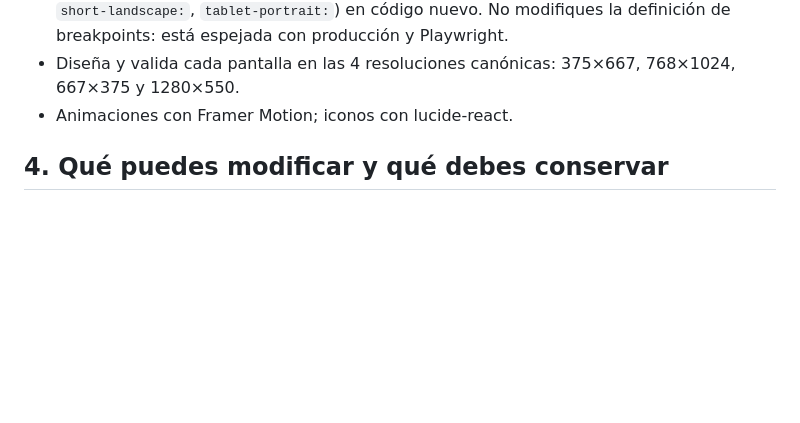
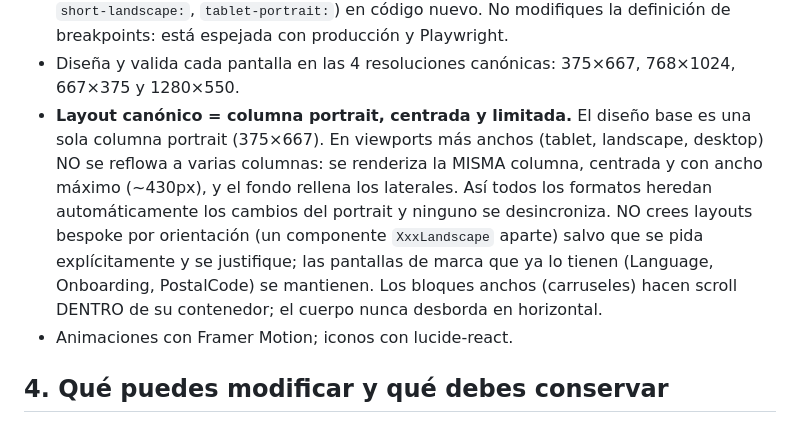
Before and after one commit to KM0Lab-git-admin/km0lab, a Markdown page: docs/LOVABLE-KNOWLEDGE.md, the part around the change. GitHub-like rendering; blank space fills up the shorter version.

Commit message:
docs(agents): regla de layout portrait-first en el contrato
§3: el layout canónico es la columna portrait centrada y limitada; los
viewports anchos la heredan sin reflow a columnas. Prohíbe layouts
bespoke por orientación salvo justificación. Evita la desincronización
portrait/landscape que rompía pantallas.

Co-Authored-By: Claude Fable 5 <noreply@anthropic.com>
Claude-Session: https://claude.ai/code/session_01DQqcuRQRqnadBB4Tc2E5tX

```diff
--- a/docs/LOVABLE-KNOWLEDGE.md
+++ b/docs/LOVABLE-KNOWLEDGE.md
@@ -169,6 +169,18 @@ pantalla tenga varios componentes auxiliares propios.
   la definición de breakpoints: está espejada con producción y Playwright.
 - Diseña y valida cada pantalla en las 4 resoluciones canónicas:
   375×667, 768×1024, 667×375 y 1280×550.
+- **Layout canónico = columna portrait, centrada y limitada.** El diseño
+  base es una sola columna portrait (375×667). En viewports más anchos
+  (tablet, landscape, desktop) NO se reflowa a varias columnas: se
+  renderiza la MISMA columna, centrada y con ancho máximo (~430px), y el
+  fondo rellena los laterales. Así todos los formatos heredan
+  automáticamente los cambios del portrait y ninguno se desincroniza. NO
+  crees layouts bespoke por orientación (un componente
+  `XxxLandscape` aparte) salvo que se pida explícitamente y se
+  justifique; las pantallas de marca que ya lo tienen (Language,
+  Onboarding, PostalCode) se mantienen. Los bloques anchos (carruseles)
+  hacen scroll DENTRO de su contenedor; el cuerpo nunca desborda en
+  horizontal.
 - Animaciones con Framer Motion; iconos con lucide-react.
 
 ## 4. Qué puedes modificar y qué debes conservar
```
